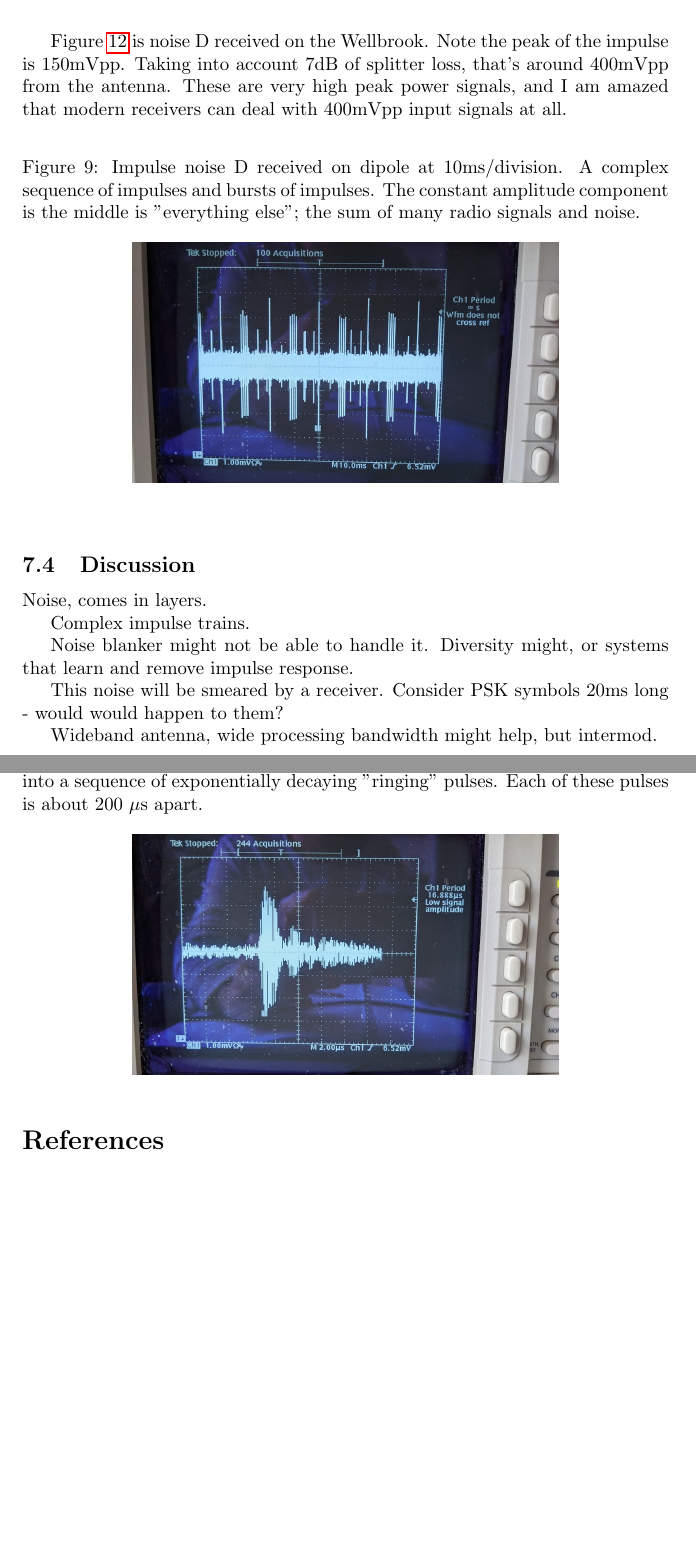
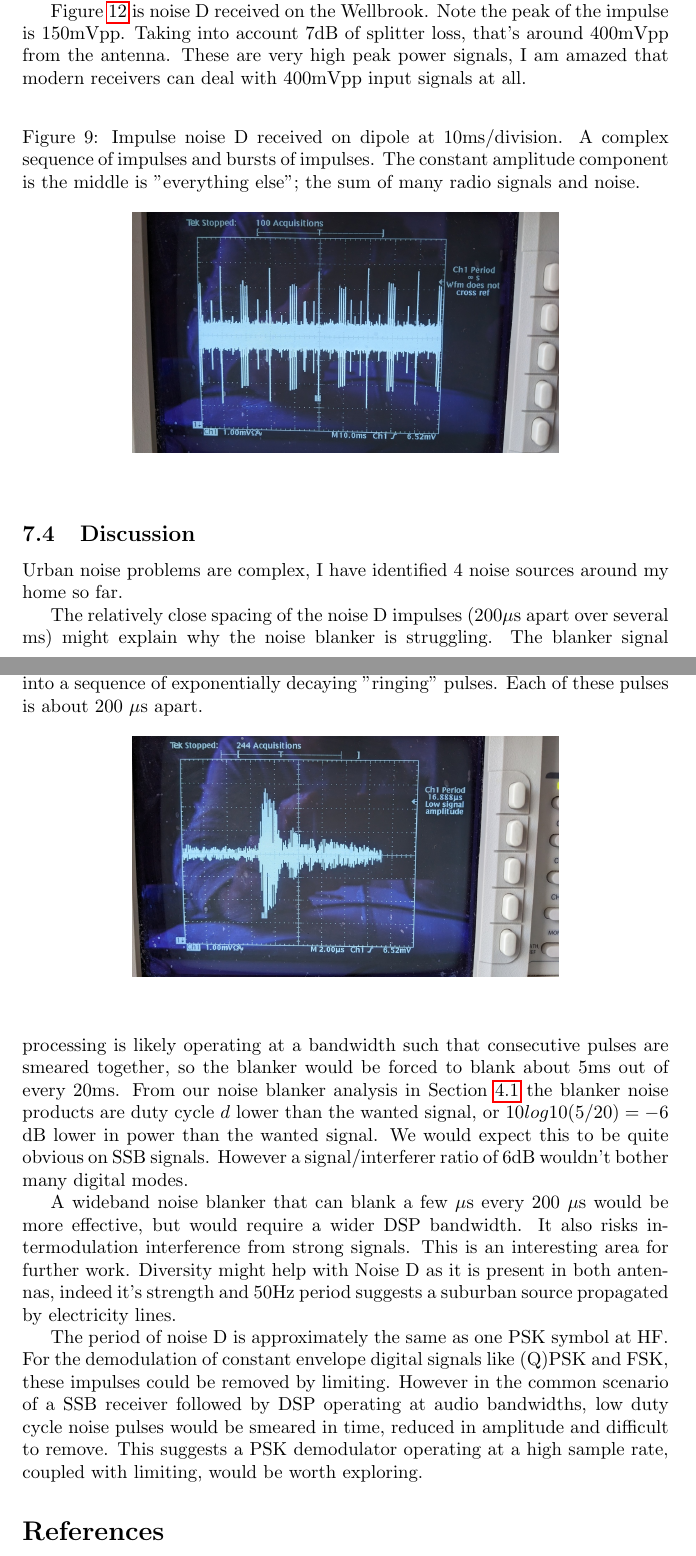
Before and after one commit to drowe67/misc, a LaTeX document (emi/emi.tex): two parts of pages 20 and 21 of 22 before the commit and two parts of pages 20 and 21 of 23 after it, joined at a grey line, cut so that both start at the same text, the shorter picture padded with empty space. Compiled offline with pdfLaTeX.

Commit message:
Section 2 conclusion

```diff
--- a/emi/emi.tex
+++ b/emi/emi.tex
@@ -570 +572,2 @@ Shortly after setting up the new measurement system, an additional impulse noise
 
+Observing the oscilloscope at various time bases is instructive (Figures \ref{fig:D_dipole_10ms}, \ref{fig:D_dipole_2us} and \ref{fig:D_dipole_50ns}).  This shows complex pattern of impulses, with each impulse causing the antenna system to ring for a few $\mu$s.
@@ -572,5 +574,5 @@ Zooming in at various time bases is instructive (Figures \ref{fig:D_dipole_10ms}
 
-Figure \ref{fig:D_wellbrook_5ms} is noise D received on the Wellbrook. Note the peak of the impulse is 150mVpp.  Taking into account 7dB of splitter loss, that's around 400mVpp from the antenna.  These are very high peak power signals, and I am amazed that modern receivers can deal with 400mVpp input signals at all.
+Figure \ref{fig:D_wellbrook_5ms} is noise D received on the Wellbrook. Note the peak of the impulse is 150mVpp.  Taking into account 7dB of splitter loss, that's around 400mVpp from the antenna.  These are very high peak power signals, I am amazed that modern receivers can deal with 400mVpp input signals at all.
 
 \begin{figure}[h]
 \caption{Impulse noise D received on dipole at 10ms/division.  A complex sequence of impulses and bursts of impulses.  The constant amplitude component is the middle is "everything else"; the sum of many radio signals and noise.}
@@ -606,15 +608,13 @@ Figure \ref{fig:D_wellbrook_5ms} is noise D received on the Wellbrook. Note the
 
 \subsection{Discussion}
 
-Noise, comes in layers.
+Urban noise problems are complex, I have identified 4 noise sources around my home so far.
 
-Complex impulse trains.
+The relatively close spacing of the noise D impulses (200$\mu$s apart over several ms) might explain why the noise blanker is struggling.  The blanker signal processing is likely operating at a bandwidth such that consecutive pulses are smeared together, so the blanker would be forced to blank about 5ms out of every 20ms. From our noise blanker analysis in Section \ref{blanker_discussion} the blanker noise products are duty cycle $d$ lower than the wanted signal, or $10log10(5/20)=-6$ dB lower in power than the wanted signal.  We would expect this to be quite obvious on SSB signals.  However a signal/interferer ratio of 6dB wouldn't bother many digital modes.
 
-Noise blanker might not be able to handle it.  Diversity might, or systems that learn and remove impulse response.
+A wideband noise blanker that can blank a few $\mu$s every 200 $\mu$s would be more effective, but would require a wider DSP bandwidth.  It also risks intermodulation interference from strong signals.  This is an interesting area for further work.  Diversity might help with Noise D as it is present in both antennas, indeed it's strength and 50Hz period suggests a suburban source propagated by electricity lines.
 
-This noise will be smeared by a receiver.  Consider PSK symbols 20ms long - would would happen to them?
-
-Wideband antenna, wide processing bandwidth might help, but intermod.
+The period of noise D is approximately the same as one PSK symbol at HF.  For the demodulation of constant envelope digital signals like (Q)PSK and FSK, these impulses could be removed by limiting.  However in the common scenario of a SSB receiver followed by DSP operating at audio bandwidths, low duty cycle noise pulses would be smeared in time, reduced in amplitude and difficult to remove.  This suggests a PSK demodulator operating at a high sample rate, coupled with limiting, would be worth exploring.
 
 \bibliographystyle{plain}
 \bibliography{emi_refs}
```
Also changed, not shown: emi/emi.pdf, emi/emi.tex (17 more changed lines).
